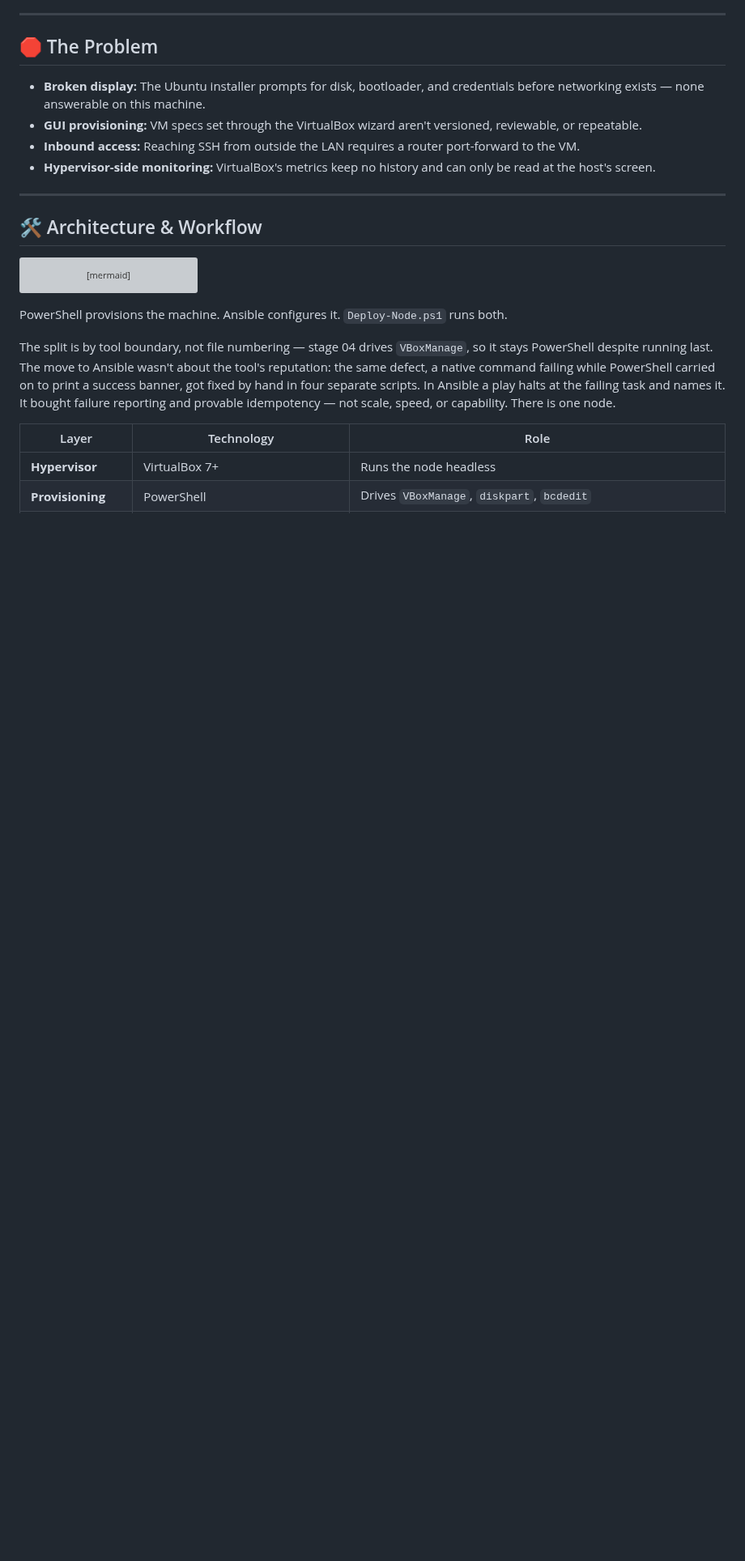
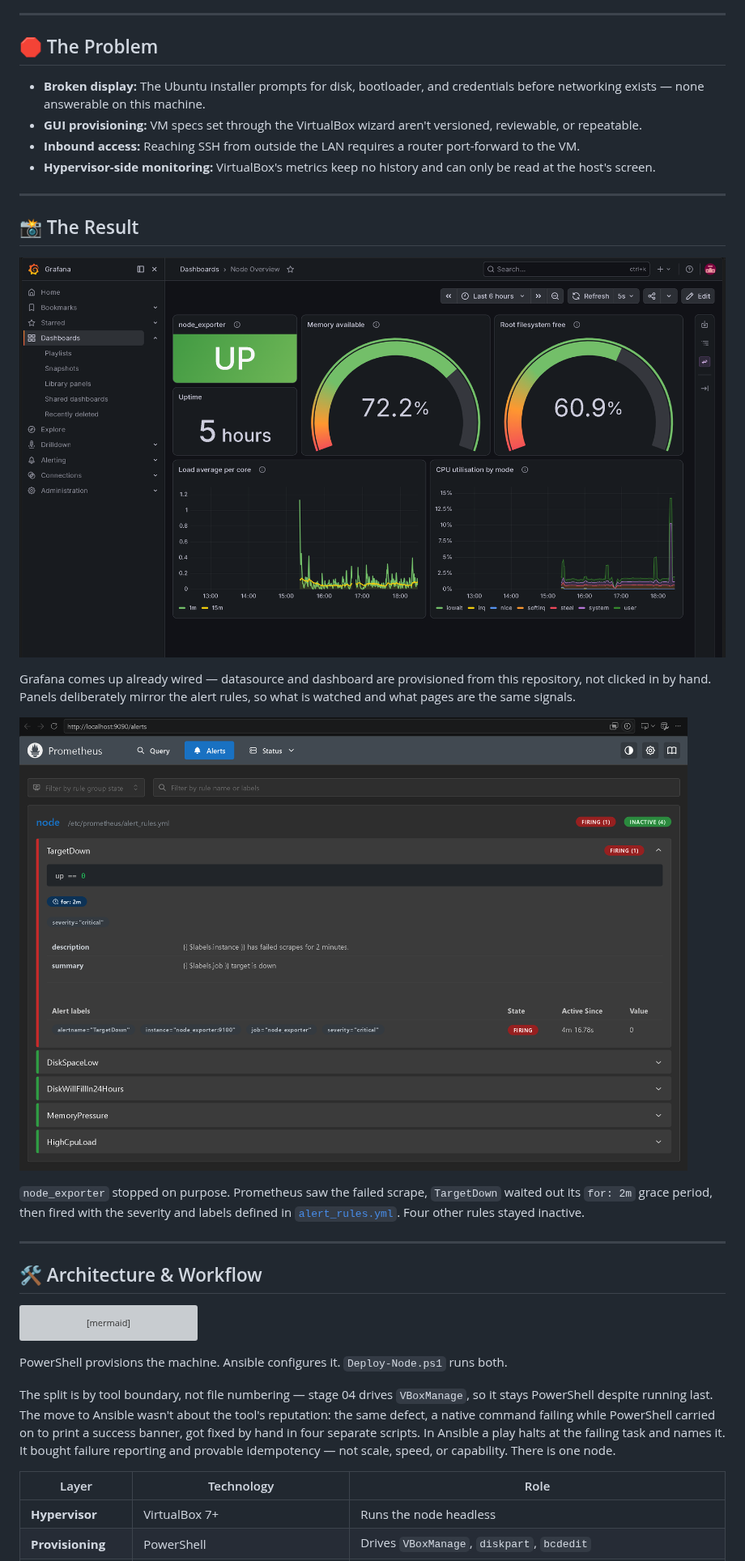
Before and after one commit to PoisonOakey/ztp-linux-node, a Markdown page: README.md, the part around the change. Shown at 81% size. Rendered like a GitHub page; pictures changed too: docs/images/alert-firing.png (added), docs/images/dashboard.png (added); blank space fills up the shorter version; grey boxes are pictures that could not be loaded.

Commit message:
Add screenshots of the dashboard and a firing alert
The README described a monitoring stack and showed none of it. A reader
skimming had only prose to judge it by.

Two images. The Grafana dashboard, to show it comes up already wired
rather than needing a human to add a data source and import a
dashboard. And TargetDown firing after node_exporter was stopped on
purpose, which is the more useful of the two: it is evidence the
alerting was exercised rather than merely written.

Placed after The Problem and before Architecture, so the order reads as
problem, proof, then how it is built.

Co-Authored-By: Claude Opus 5 <noreply@anthropic.com>

```diff
--- a/README.md
+++ b/README.md
@@ -22,6 +22,18 @@ The pipeline automates the entire lifecycle: hypervisor provisioning, unattended
 - **GUI provisioning:** VM specs set through the VirtualBox wizard aren't versioned, reviewable, or repeatable.
 - **Inbound access:** Reaching SSH from outside the LAN requires a router port-forward to the VM.
 - **Hypervisor-side monitoring:** VirtualBox's metrics keep no history and can only be read at the host's screen.
+
+---
+
+## 📸 The Result
+
+![Grafana Node Overview dashboard](docs/images/dashboard.png)
+
+Grafana comes up already wired — datasource and dashboard are provisioned from this repository, not clicked in by hand. Panels deliberately mirror the alert rules, so what is watched and what pages are the same signals.
+
+![TargetDown alert firing in Prometheus](docs/images/alert-firing.png)
+
+`node_exporter` stopped on purpose. Prometheus saw the failed scrape, `TargetDown` waited out its `for: 2m` grace period, then fired with the severity and labels defined in [`alert_rules.yml`](monitoring/alert_rules.yml). Four other rules stayed inactive.
 
 ---
 
```
Also changed, not shown: 1 other file.
